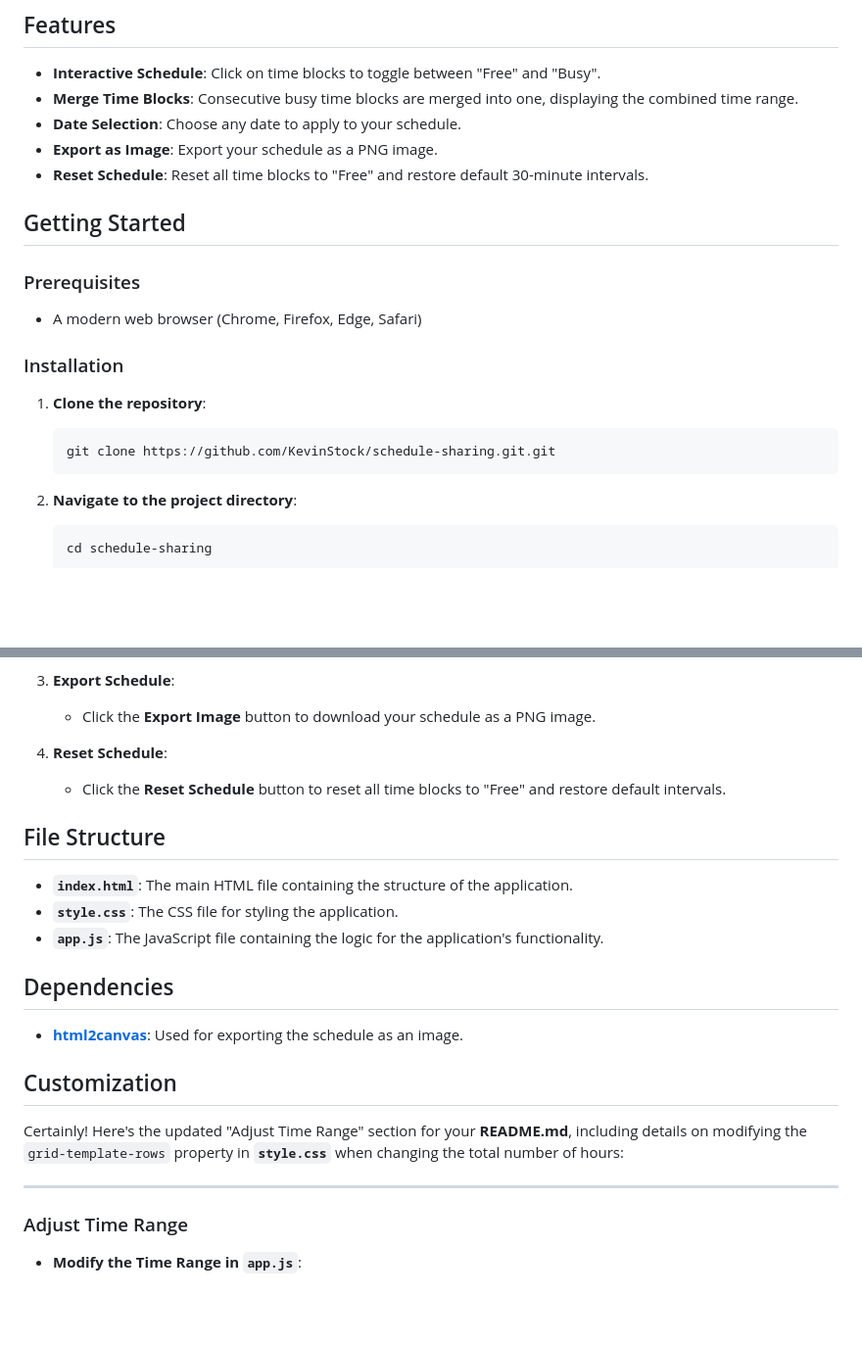
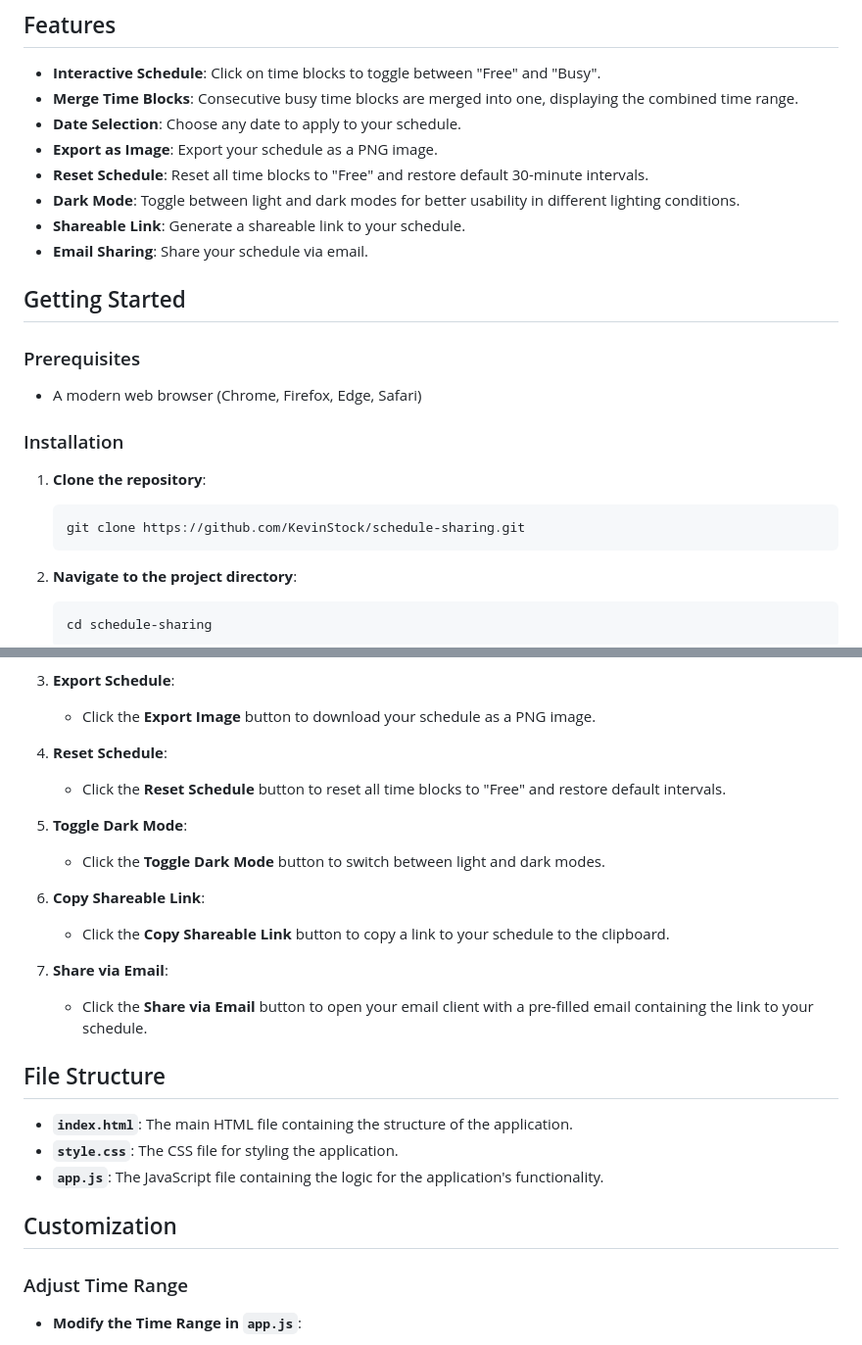
Before and after one commit to KevinStock/schedule-sharing, a Markdown page: README.md, 2 parts joined by grey strips. Shown: that part at 98% size. GitHub-like rendering; blank space fills up the shorter version.

````diff
--- a/README.md
+++ b/README.md
@@ -9,6 +9,9 @@ Schedule Sharing is a simple web application that allows users to create and sha
 - **Date Selection**: Choose any date to apply to your schedule.
 - **Export as Image**: Export your schedule as a PNG image.
 - **Reset Schedule**: Reset all time blocks to "Free" and restore default 30-minute intervals.
+- **Dark Mode**: Toggle between light and dark modes for better usability in different lighting conditions.
+- **Shareable Link**: Generate a shareable link to your schedule.
+- **Email Sharing**: Share your schedule via email.
 
 ## Getting Started
 
@@ -21,7 +24,7 @@ Schedule Sharing is a simple web application that allows users to create and sha
 1. **Clone the repository**:
 
    ```bash
-   git clone https://github.com/KevinStock/schedule-sharing.git.git
+   git clone https://github.com/KevinStock/schedule-sharing.git
    ```
 
 2. **Navigate to the project directory**:
@@ -56,21 +59,25 @@ Schedule Sharing is a simple web application that allows users to create and sha
 
    - Click the **Reset Schedule** button to reset all time blocks to "Free" and restore default intervals.
 
+5. **Toggle Dark Mode**:
+
+   - Click the **Toggle Dark Mode** button to switch between light and dark modes.
+
+6. **Copy Shareable Link**:
+
+   - Click the **Copy Shareable Link** button to copy a link to your schedule to the clipboard.
+
+7. **Share via Email**:
+
+   - Click the **Share via Email** button to open your email client with a pre-filled email containing the link to your schedule.
+
 ## File Structure
 
 - **`index.html`**: The main HTML file containing the structure of the application.
 - **`style.css`**: The CSS file for styling the application.
 - **`app.js`**: The JavaScript file containing the logic for the application's functionality.
 
-## Dependencies
-
-- **[html2canvas](https://html2canvas.hertzen.com/)**: Used for exporting the schedule as an image.
-
 ## Customization
-
-Certainly! Here's the updated "Adjust Time Range" section for your **README.md**, including details on modifying the `grid-template-rows` property in **`style.css`** when changing the total number of hours:
-
----
 
 ### Adjust Time Range
 
````
Also changed, not shown: other parts of README.md (+0 -58 lines).
